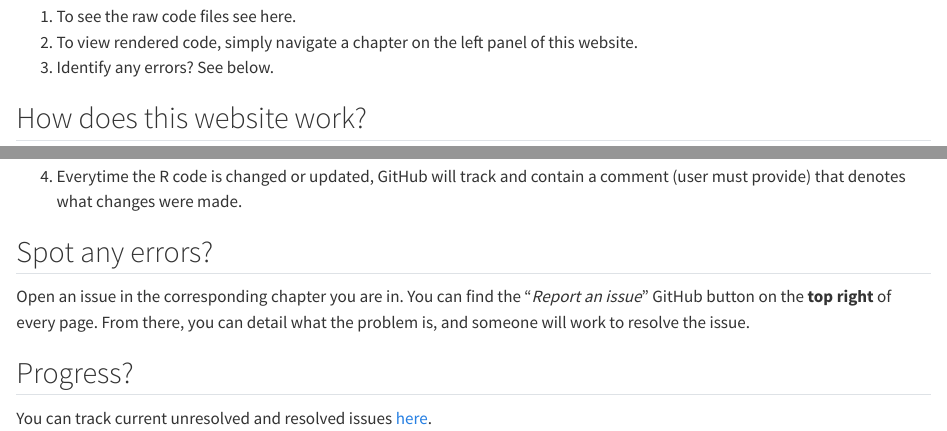
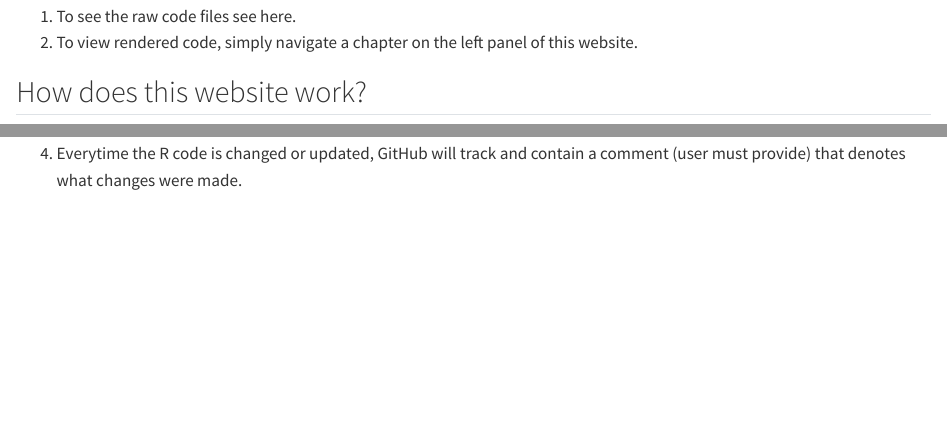
Before and after one commit to follhim/tk_2020_ctsem, a Quarto document (index.qmd): the page in a window 1100 px wide, from 250 px down, and a second part further down, joined at a grey line. Rendered offline with R 4.5, knitr and Pandoc in place of Quarto, with nearby package versions.

Commit message:
try fixing index?

```diff
--- a/index.qmd
+++ b/index.qmd
@@ -10,7 +10,6 @@ This website documents the data preparation and analysis for XXXX.
 
 1.  To see the raw code files see here.
 2.  To view rendered code, simply navigate a chapter on the left panel of this website.
-3.  Identify any errors? See below.
 
 ## How does this website work?
 
@@ -21,10 +20,3 @@ This website documents the data preparation and analysis for XXXX.
 > This means that you can also directly suggest edits or corrections **online** (see section below) which will be reflected in the data cleaning workflow.
 
 4.  Everytime the R code is changed or updated, GitHub will track and contain a comment (user must provide) that denotes what changes were made.
-
-## Spot any errors?
-Open an issue in the corresponding chapter you are in. You can find the "*Report an issue*" GitHub button on the **top right** of every page. From there, you can detail what the problem is, and someone will work to resolve the issue.
-
-## Progress?
-
-You can track current unresolved and resolved issues [here](https://github.com/follhim/sgm_networks_study/issues).
```
Also changed, not shown: docs/search.json, 1 other file.
